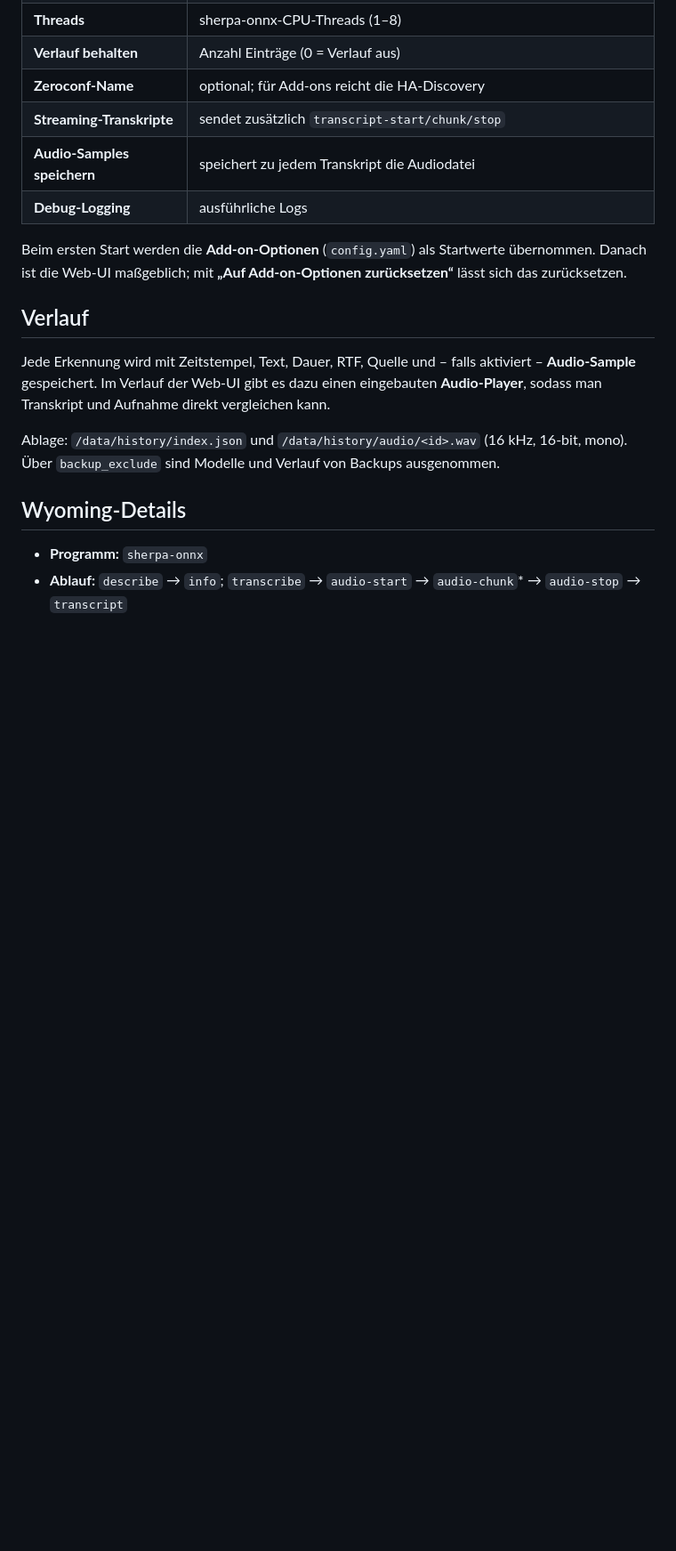
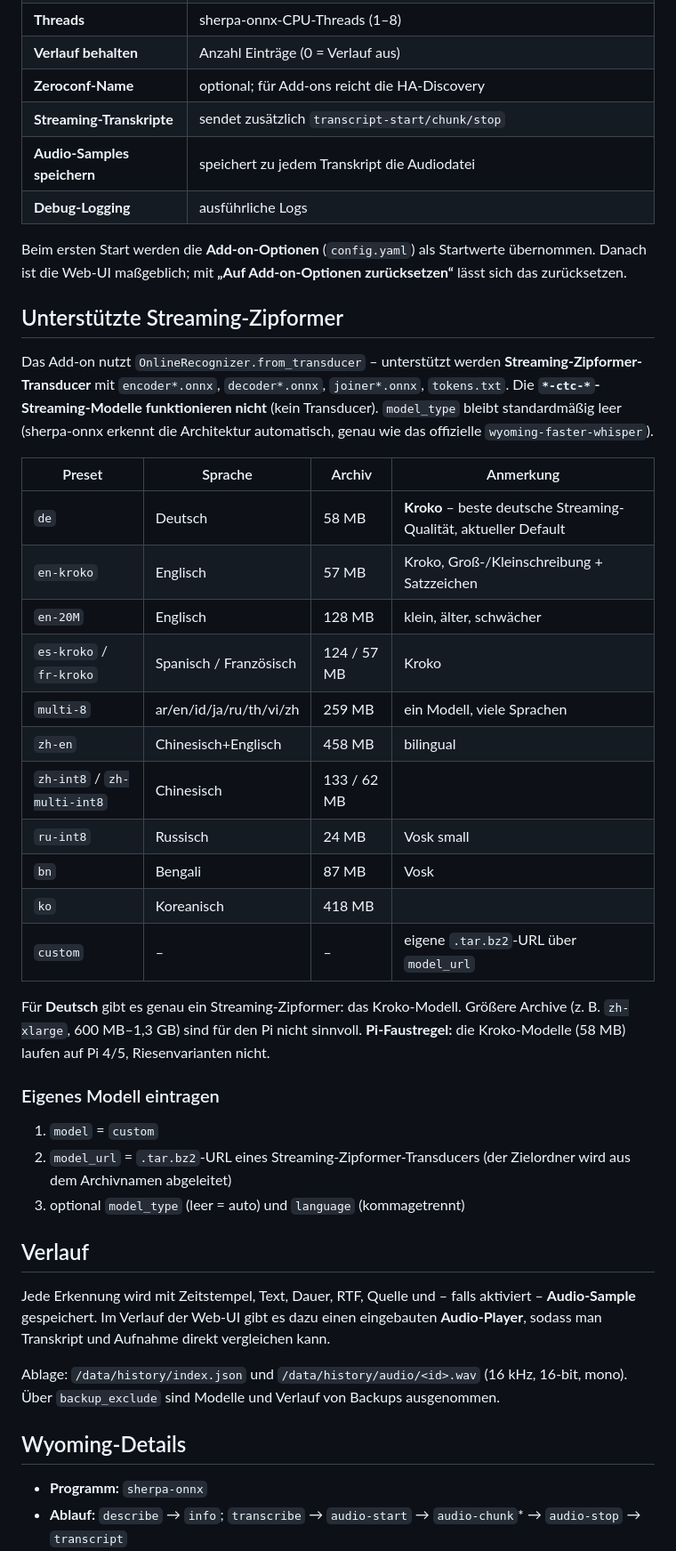
Before and after one commit to simon-krey/home-assistant-addons, a Markdown page: addons/sherpa_stt/README.md, the part around the change. Shown at 89% size. Drawn GitHub-style; blank space fills up the shorter version.

Commit message:
sherpa_stt: README mit Streaming-Zipformer-Uebersicht und Custom-Anleitung

```diff
--- a/addons/sherpa_stt/README.md
+++ b/addons/sherpa_stt/README.md
@@ -55,6 +55,41 @@ Beim ersten Start werden die **Add-on-Optionen** (`config.yaml`) als
 Startwerte übernommen. Danach ist die Web-UI maßgeblich; mit
 **„Auf Add-on-Optionen zurücksetzen“** lässt sich das zurücksetzen.
 
+## Unterstützte Streaming-Zipformer
+
+Das Add-on nutzt `OnlineRecognizer.from_transducer` – unterstützt werden
+**Streaming-Zipformer-Transducer** mit `encoder*.onnx`, `decoder*.onnx`,
+`joiner*.onnx`, `tokens.txt`. Die **`*-ctc-*`-Streaming-Modelle funktionieren
+nicht** (kein Transducer). `model_type` bleibt standardmäßig leer
+(sherpa-onnx erkennt die Architektur automatisch, genau wie das offizielle
+`wyoming-faster-whisper`).
+
+| Preset | Sprache | Archiv | Anmerkung |
+|---|---|---|---|
+| `de` | Deutsch | 58 MB | **Kroko** – beste deutsche Streaming-Qualität, aktueller Default |
+| `en-kroko` | Englisch | 57 MB | Kroko, Groß-/Kleinschreibung + Satzzeichen |
+| `en-20M` | Englisch | 128 MB | klein, älter, schwächer |
+| `es-kroko` / `fr-kroko` | Spanisch / Französisch | 124 / 57 MB | Kroko |
+| `multi-8` | ar/en/id/ja/ru/th/vi/zh | 259 MB | ein Modell, viele Sprachen |
+| `zh-en` | Chinesisch+Englisch | 458 MB | bilingual |
+| `zh-int8` / `zh-multi-int8` | Chinesisch | 133 / 62 MB | |
+| `ru-int8` | Russisch | 24 MB | Vosk small |
+| `bn` | Bengali | 87 MB | Vosk |
+| `ko` | Koreanisch | 418 MB | |
+| `custom` | – | – | eigene `.tar.bz2`-URL über `model_url` |
+
+Für **Deutsch** gibt es genau ein Streaming-Zipformer: das Kroko-Modell.
+Größere Archive (z. B. `zh-xlarge`, 600 MB–1,3 GB) sind für den Pi nicht
+sinnvoll. **Pi-Faustregel:** die Kroko-Modelle (58 MB) laufen auf Pi 4/5,
+Riesenvarianten nicht.
+
+### Eigenes Modell eintragen
+
+1. `model` = `custom`
+2. `model_url` = `.tar.bz2`-URL eines Streaming-Zipformer-Transducers
+   (der Zielordner wird aus dem Archivnamen abgeleitet)
+3. optional `model_type` (leer = auto) und `language` (kommagetrennt)
+
 ## Verlauf
 
 Jede Erkennung wird mit Zeitstempel, Text, Dauer, RTF, Quelle und – falls
```
